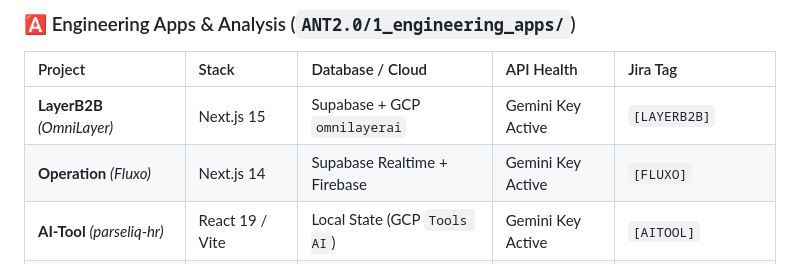
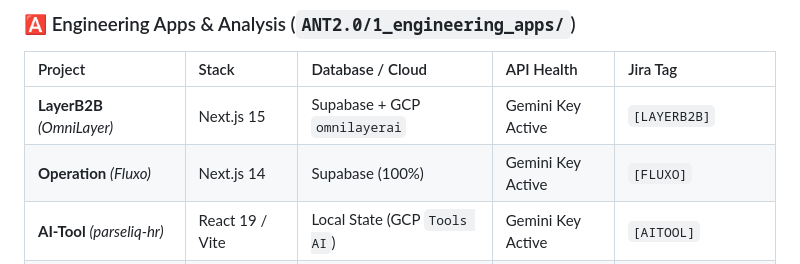
Before and after one commit to moslihayoub/shielder-hub, a Markdown page: STATUS.md, the part around the change. Rendered like a GitHub page.

Commit message:
docs(status): update Operation stack to 100% Supabase

```diff
--- a/STATUS.md
+++ b/STATUS.md
@@ -41,7 +41,7 @@ shielder list
 | Project | Stack | Database / Cloud | API Health | Jira Tag |
 | :--- | :--- | :--- | :--- | :--- |
 | **LayerB2B** *(OmniLayer)* | Next.js 15 | Supabase + GCP `omnilayerai` | Gemini Key Active | `[LAYERB2B]` |
-| **Operation** *(Fluxo)* | Next.js 14 | Supabase Realtime + Firebase | Gemini Key Active | `[FLUXO]` |
+| **Operation** *(Fluxo)* | Next.js 14 | Supabase (100%) | Gemini Key Active | `[FLUXO]` |
 | **AI-Tool** *(parseliq-hr)* | React 19 / Vite | Local State (GCP `Tools AI`) | Gemini Key Active | `[AITOOL]` |
 | **Financial Calculator** | React 19 / Vite | Local State (GCP `App finance`) | Gemini Key Active | `[FINANCE]` |
 | **Autocash-sourcing** | React 19 / Vite | Local State | Nominal | `[AUTOCASH-SOURCING]` |
```
